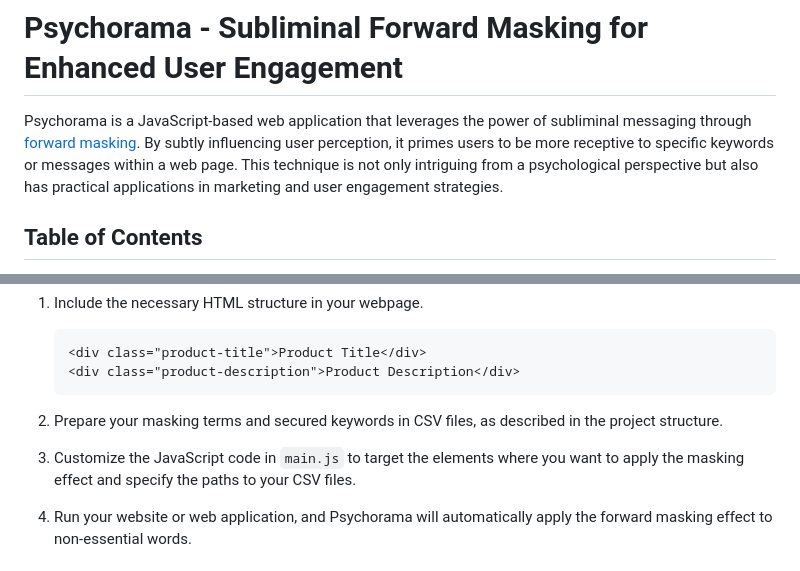
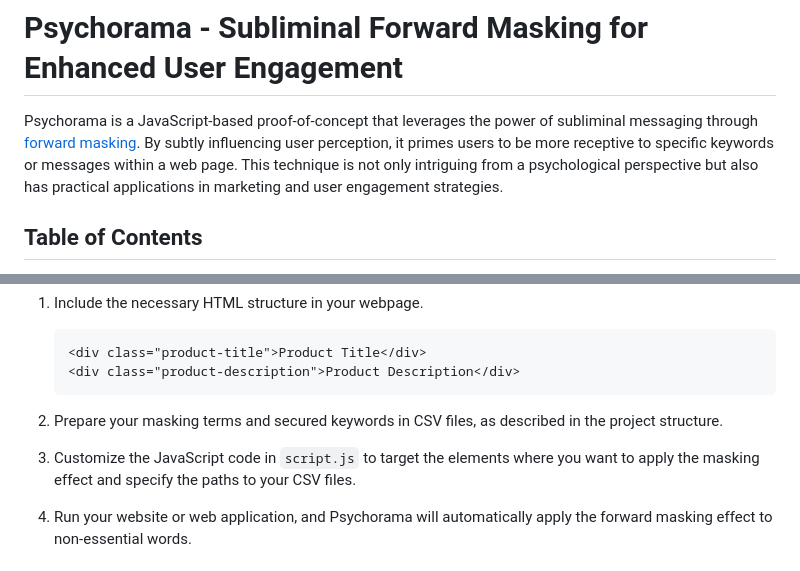
Before and after one commit to psibir/psychorama, a Markdown page: README.MD, 2 parts joined by grey strips. Drawn GitHub-style.

```diff
--- a/README.MD
+++ b/README.MD
@@ -1,6 +1,6 @@
 # Psychorama - Subliminal Forward Masking for Enhanced User Engagement
 
-Psychorama is a JavaScript-based web application that leverages the power of subliminal messaging through [forward masking](https://en.wikipedia.org/wiki/Visual_masking). By subtly influencing user perception, it primes users to be more receptive to specific keywords or messages within a web page. This technique is not only intriguing from a psychological perspective but also has practical applications in marketing and user engagement strategies.
+Psychorama is a JavaScript-based proof-of-concept that leverages the power of subliminal messaging through [forward masking](https://en.wikipedia.org/wiki/Visual_masking). By subtly influencing user perception, it primes users to be more receptive to specific keywords or messages within a web page. This technique is not only intriguing from a psychological perspective but also has practical applications in marketing and user engagement strategies.
 
 ## Table of Contents
 
@@ -46,7 +46,7 @@ Psychorama is designed to be easy to use and integrate into existing web project
 
 2. Prepare your masking terms and secured keywords in CSV files, as described in the project structure.
 
-3. Customize the JavaScript code in `main.js` to target the elements where you want to apply the masking effect and specify the paths to your CSV files.
+3. Customize the JavaScript code in `script.js` to target the elements where you want to apply the masking effect and specify the paths to your CSV files.
 
 4. Run your website or web application, and Psychorama will automatically apply the forward masking effect to non-essential words.
 
```
